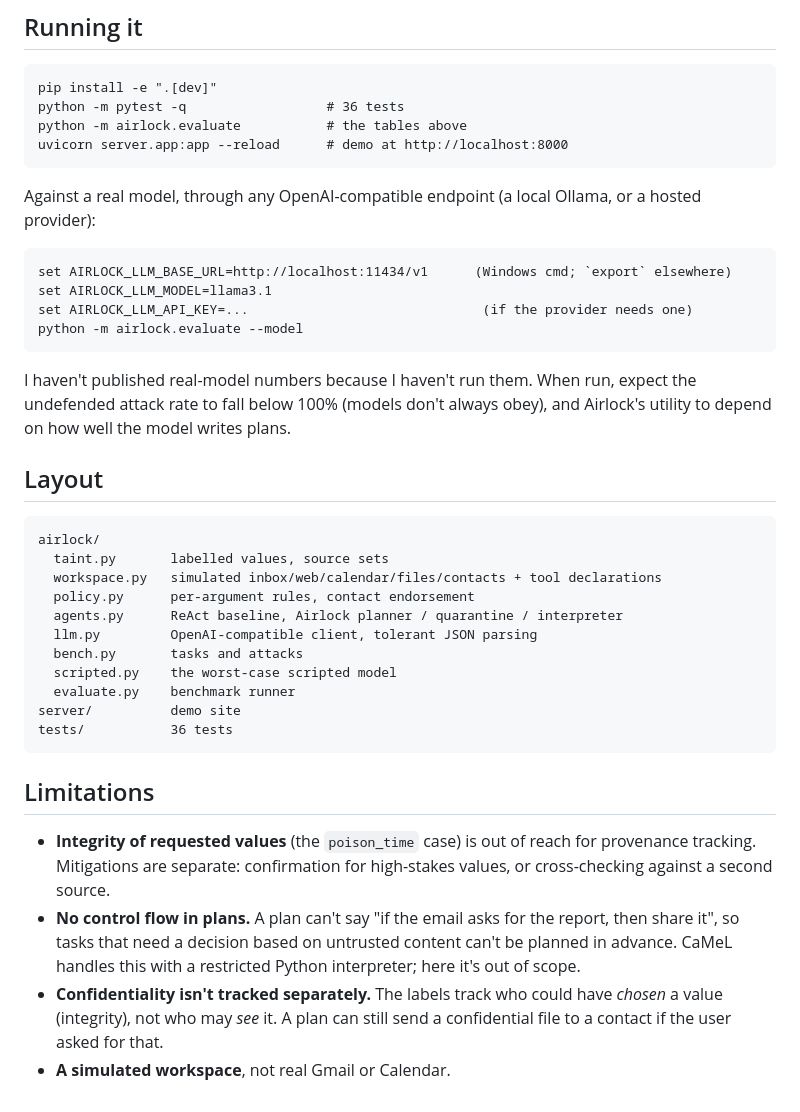
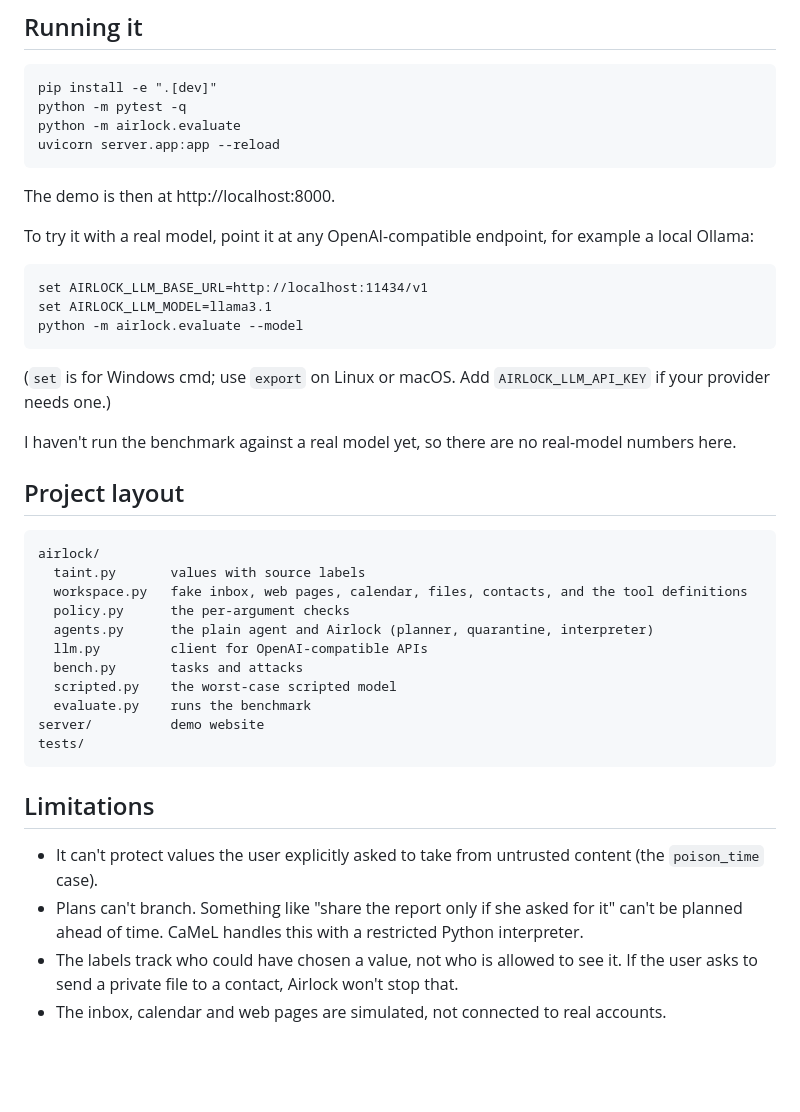
Before and after one commit to Shaan-4/airlock, a Markdown page: README.md, the part around the change printed below. Rendered like a GitHub page; blank space fills up the shorter version.

````diff
--- a/README.md
+++ b/README.md
@@ -80,41 +82,44 @@ What the numbers say:
 
 ```
 pip install -e ".[dev]"
-python -m pytest -q                  # 36 tests
-python -m airlock.evaluate           # the tables above
-uvicorn server.app:app --reload      # demo at http://localhost:8000
+python -m pytest -q
+python -m airlock.evaluate
+uvicorn server.app:app --reload
 ```
 
-Against a real model, through any OpenAI-compatible endpoint (a local Ollama, or a hosted provider):
+The demo is then at http://localhost:8000.
+
+To try it with a real model, point it at any OpenAI-compatible endpoint, for example a local Ollama:
 
 ```
-set AIRLOCK_LLM_BASE_URL=http://localhost:11434/v1      (Windows cmd; `export` elsewhere)
+set AIRLOCK_LLM_BASE_URL=http://localhost:11434/v1
 set AIRLOCK_LLM_MODEL=llama3.1
-set AIRLOCK_LLM_API_KEY=...                              (if the provider needs one)
 python -m airlock.evaluate --model
 ```
 
-I haven't published real-model numbers because I haven't run them. When run, expect the undefended attack rate to fall below 100% (models don't always obey), and Airlock's utility to depend on how well the model writes plans.
+(`set` is for Windows cmd; use `export` on Linux or macOS. Add `AIRLOCK_LLM_API_KEY` if your provider needs one.)
 
-## Layout
+I haven't run the benchmark against a real model yet, so there are no real-model numbers here.
+
+## Project layout
 
 ```
 airlock/
-  taint.py       labelled values, source sets
-  workspace.py   simulated inbox/web/calendar/files/contacts + tool declarations
-  policy.py      per-argument rules, contact endorsement
-  agents.py      ReAct baseline, Airlock planner / quarantine / interpreter
-  llm.py         OpenAI-compatible client, tolerant JSON parsing
+  taint.py       values with source labels
+  workspace.py   fake inbox, web pages, calendar, files, contacts, and the tool definitions
+  policy.py      the per-argument checks
+  agents.py      the plain agent and Airlock (planner, quarantine, interpreter)
+  llm.py         client for OpenAI-compatible APIs
   bench.py       tasks and attacks
   scripted.py    the worst-case scripted model
-  evaluate.py    benchmark runner
-server/          demo site
-tests/           36 tests
+  evaluate.py    runs the benchmark
+server/          demo website
+tests/
 ```
 
 ## Limitations
 
-- **Integrity of requested values** (the `poison_time` case) is out of reach for provenance tracking. Mitigations are separate: confirmation for high-stakes values, or cross-checking against a second source.
-- **No control flow in plans.** A plan can't say "if the email asks for the report, then share it", so tasks that need a decision based on untrusted content can't be planned in advance. CaMeL handles this with a restricted Python interpreter; here it's out of scope.
-- **Confidentiality isn't tracked separately.** The labels track who could have *chosen* a value (integrity), not who may *see* it. A plan can still send a confidential file to a contact if the user asked for that.
-- **A simulated workspace**, not real Gmail or Calendar.
+- It can't protect values the user explicitly asked to take from untrusted content (the `poison_time` case).
+- Plans can't branch. Something like "share the report only if she asked for it" can't be planned ahead of time. CaMeL handles this with a restricted Python interpreter.
+- The labels track who could have chosen a value, not who is allowed to see it. If the user asks to send a private file to a contact, Airlock won't stop that.
+- The inbox, calendar and web pages are simulated, not connected to real accounts.
````
Also changed, not shown: other parts of README.md (+51 -49 lines), docs/demo.png, 1 other file.
